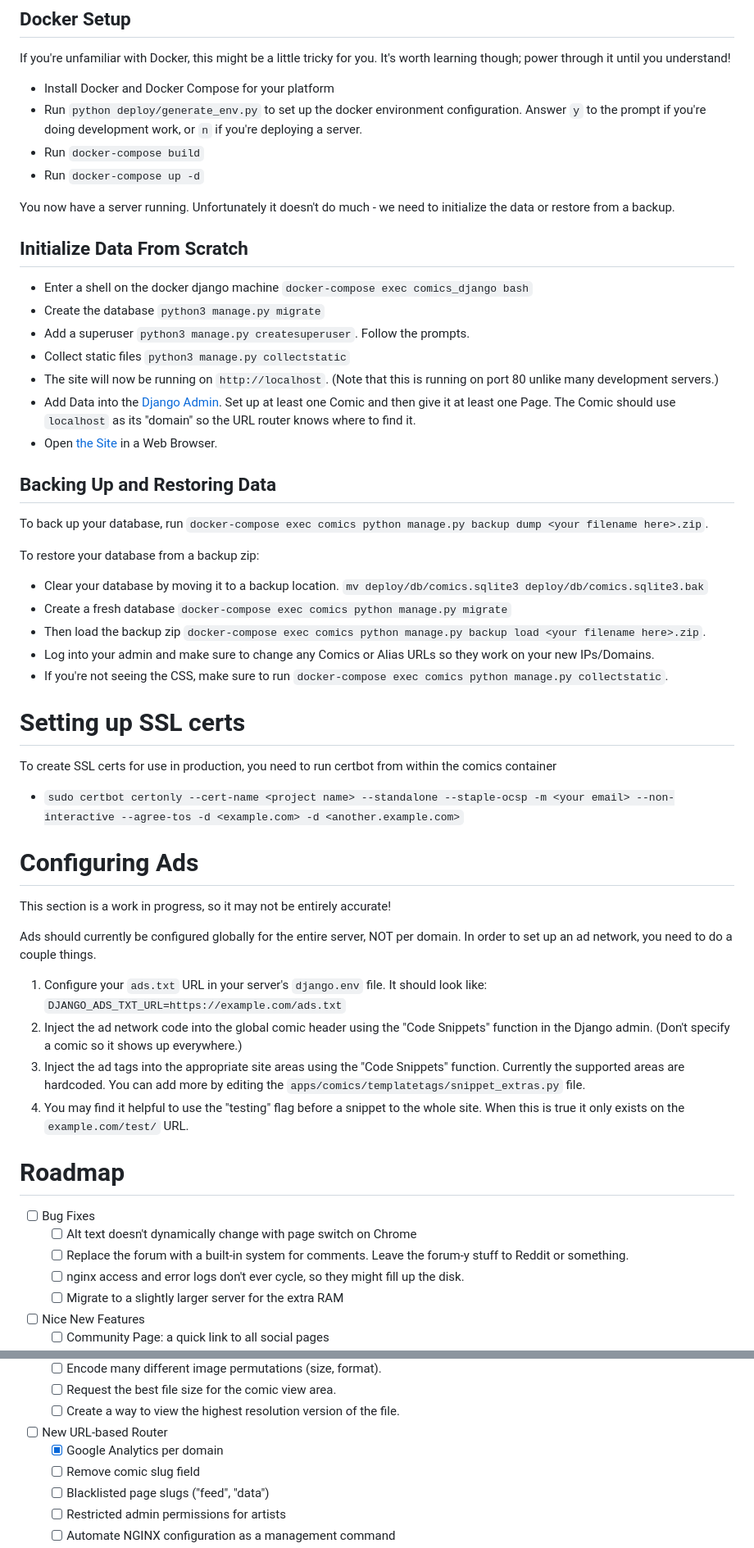
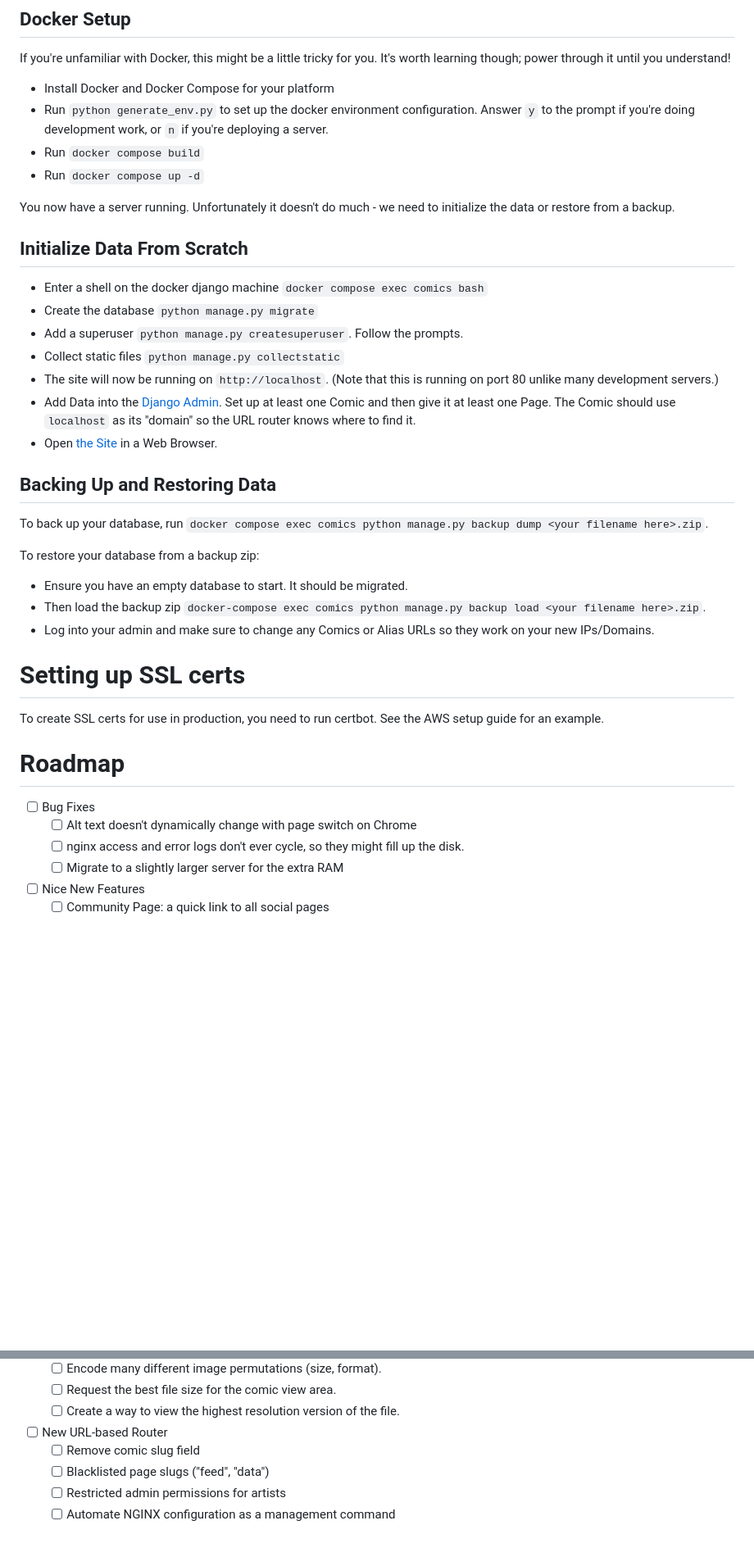
Before and after one commit to pennomi/comics, a Markdown page: README.md, 2 parts joined by grey strips. Shown at 82% size. Rendered like a GitHub page; blank space fills up the shorter version.

```diff
--- a/README.md
+++ b/README.md
@@ -14,19 +14,19 @@ Want to run a comics server for yourself? Maybe you'd rather send us a bug fix o
 If you're unfamiliar with Docker, this might be a little tricky for you. It's worth learning though; power through it until you understand!
 
 - Install Docker and Docker Compose for your platform
-- Run `python deploy/generate_env.py` to set up the docker environment configuration. Answer `y` to the prompt if you're doing development work, or `n` if you're deploying a server.
-- Run `docker-compose build`
-- Run `docker-compose up -d`
+- Run `python generate_env.py` to set up the docker environment configuration. Answer `y` to the prompt if you're doing development work, or `n` if you're deploying a server.
+- Run `docker compose build`
+- Run `docker compose up -d`
 
 You now have a server running. Unfortunately it doesn't do much - we need to initialize the data or restore from a backup.
 
 
 ## Initialize Data From Scratch
 
-- Enter a shell on the docker django machine `docker-compose exec comics_django bash`
-- Create the database `python3 manage.py migrate`
-- Add a superuser `python3 manage.py createsuperuser`. Follow the prompts.
-- Collect static files `python3 manage.py collectstatic`
+- Enter a shell on the docker django machine `docker compose exec comics bash`
+- Create the database `python manage.py migrate`
+- Add a superuser `python manage.py createsuperuser`. Follow the prompts.
+- Collect static files `python manage.py collectstatic`
 - The site will now be running on `http://localhost`. (Note that this is running on port 80 unlike many development servers.)
 - Add Data into the [Django Admin](http://localhost/admin/). Set up at least one Comic and then give it at least one Page. The Comic should use `localhost` as its "domain" so the URL router knows where to find it.
 - Open [the Site](http://localhost) in a Web Browser.
@@ -34,38 +34,21 @@ You now have a server running. Unfortunately it doesn't do much - we need to ini
 
 ## Backing Up and Restoring Data
 
-To back up your database, run `docker-compose exec comics python manage.py backup dump <your filename here>.zip`.
+To back up your database, run `docker compose exec comics python manage.py backup dump <your filename here>.zip`.
 
 To restore your database from a backup zip:
- - Clear your database by moving it to a backup location.  `mv deploy/db/comics.sqlite3 deploy/db/comics.sqlite3.bak`
- - Create a fresh database `docker-compose exec comics python manage.py migrate`
+ - Ensure you have an empty database to start. It should be migrated.
  - Then load the backup zip `docker-compose exec comics python manage.py backup load <your filename here>.zip`.
  - Log into your admin and make sure to change any Comics or Alias URLs so they work on your new IPs/Domains.
- - If you're not seeing the CSS, make sure to run `docker-compose exec comics python manage.py collectstatic`.
 
 # Setting up SSL certs
 
-To create SSL certs for use in production, you need to run certbot from within the comics container
-
- - `sudo certbot certonly --cert-name <project name> --standalone --staple-ocsp -m <your email> --non-interactive --agree-tos -d <example.com> -d <another.example.com>`
-
-# Configuring Ads
-
-This section is a work in progress, so it may not be entirely accurate!
-
-Ads should currently be configured globally for the entire server, NOT per domain. In order to set up an ad network, you need to do a couple things.
-
-1. Configure your `ads.txt` URL in your server's `django.env` file. It should look like: `DJANGO_ADS_TXT_URL=https://example.com/ads.txt`
-2. Inject the ad network code into the global comic header using the "Code Snippets" function in the Django admin. (Don't specify a comic so it shows up everywhere.)
-3. Inject the ad tags into the appropriate site areas using the "Code Snippets" function. Currently the supported areas are hardcoded. You can add more by editing the `apps/comics/templatetags/snippet_extras.py` file.
-4. You may find it helpful to use the "testing" flag before a snippet to the whole site. When this is true it only exists on the `example.com/test/` URL.
-
+To create SSL certs for use in production, you need to run certbot. See the AWS setup guide for an example.
 
 # Roadmap
 
 - [ ] Bug Fixes
   - [ ] Alt text doesn't dynamically change with page switch on Chrome
-  - [ ] Replace the forum with a built-in system for comments. Leave the forum-y stuff to Reddit or something.
   - [ ] nginx access and error logs don't ever cycle, so they might fill up the disk.
   - [ ] Migrate to a slightly larger server for the extra RAM
 - [ ] Nice New Features
@@ -90,7 +73,6 @@ Ads should currently be configured globally for the entire server, NOT per domai
   - [ ] Request the best file size for the comic view area.
   - [ ] Create a way to view the highest resolution version of the file.
 - [ ] New URL-based Router
-  - [x] Google Analytics per domain
   - [ ] Remove comic slug field
   - [ ] Blacklisted page slugs ("feed", "data")
   - [ ] Restricted admin permissions for artists
```
Also changed, not shown: other parts of README.md (+0 -12 lines).
